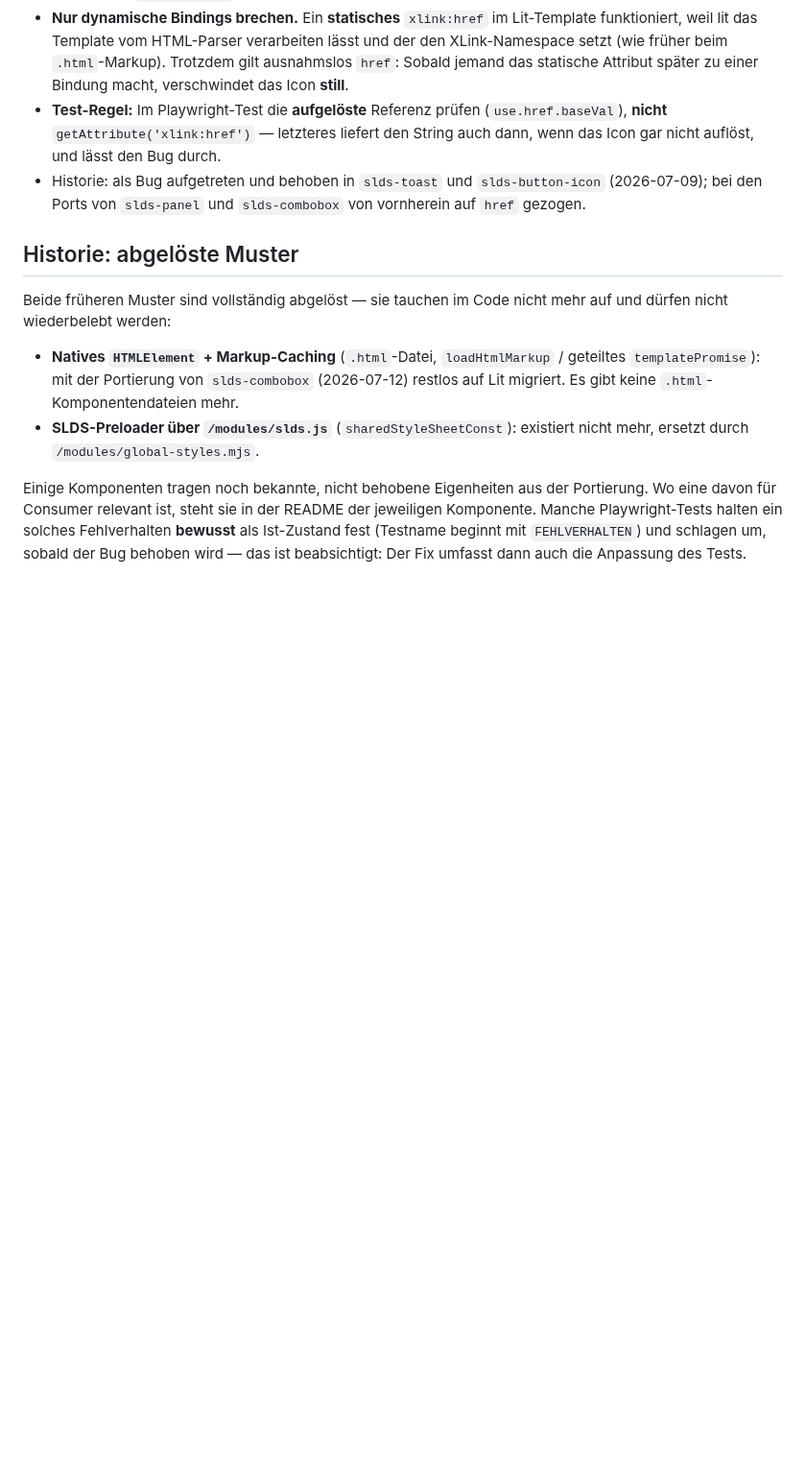
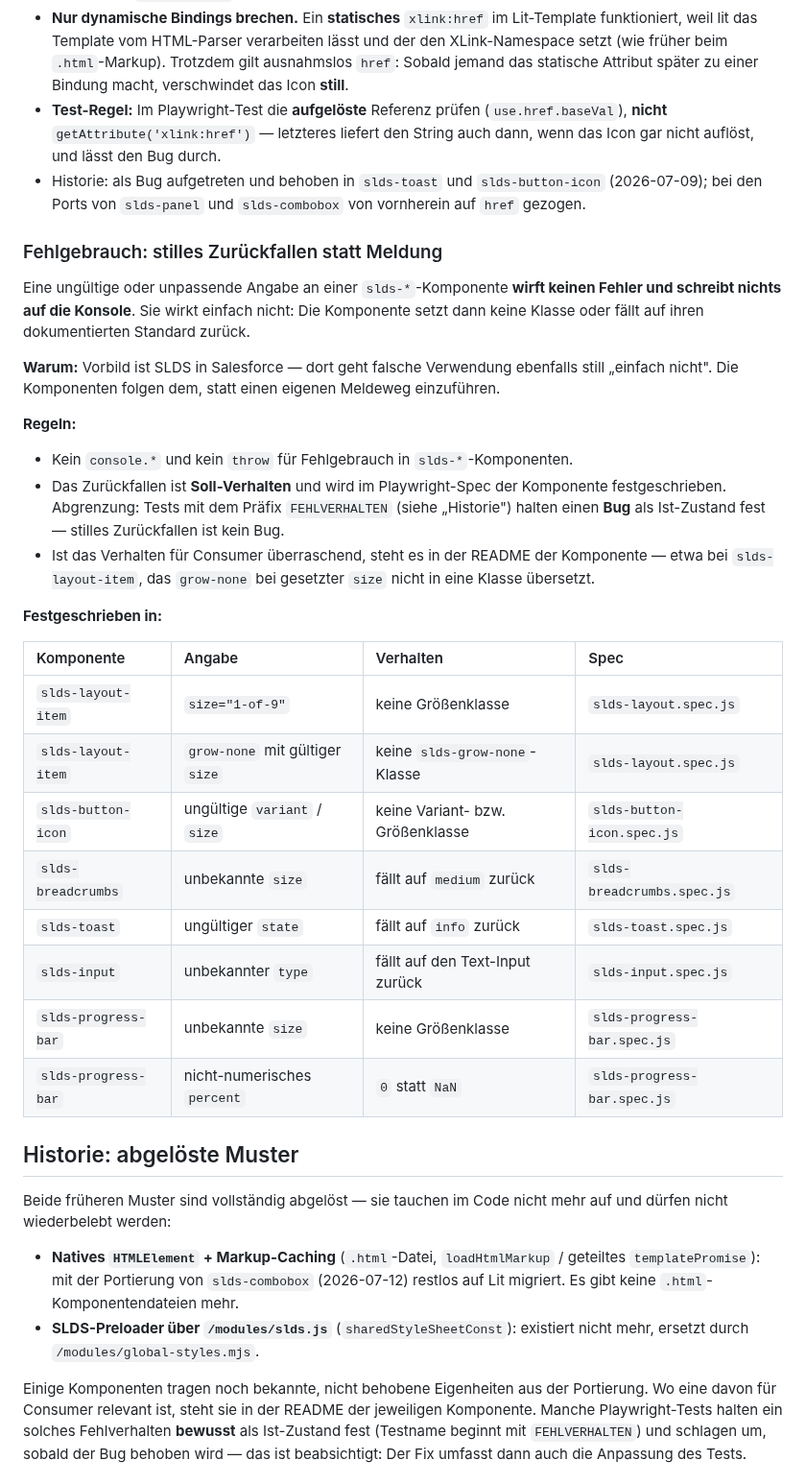
Before and after one commit to DavidWalther/PageHost, a Markdown page: doc/conventions.md, the part around the change. Shown at 96% size. Rendered like a GitHub page; blank space fills up the shorter version.

Commit message:
conventions: document silent fallback on misuse
- new section under the Lit pattern: an invalid or unsuitable input to an slds-* component throws nothing and logs nothing, it just has no effect or falls back to the documented default
- reason: SLDS in Salesforce behaves the same way, wrong usage simply does not work
- rules: no console.* and no throw for misuse (none exist in public/slds-components today); the fallback is intended behaviour and pinned in the component spec, unlike FEHLVERHALTEN tests, which pin a bug
- surprising cases belong in the component README, e.g. grow-none with a size on slds-layout-item
- table of the eight cases already pinned in slds-layout, slds-button-icon, slds-breadcrumbs, slds-toast, slds-input and slds-progress-bar specs (each checked to exist)

Co-Authored-By: Claude Opus 5 <noreply@anthropic.com>
Claude-Session: https://claude.ai/code/session_01S3VkizVaZUgdtoNzTx2K3W

```diff
--- a/doc/conventions.md
+++ b/doc/conventions.md
@@ -75,6 +75,41 @@ html`<svg class="slds-icon"><use xlink:href="${sprite}#${name}"></use></svg>`;
   `slds-button-icon` (2026-07-09); bei den Ports von `slds-panel` und
   `slds-combobox` von vornherein auf `href` gezogen.
 
+### Fehlgebrauch: stilles Zurückfallen statt Meldung
+
+Eine ungültige oder unpassende Angabe an einer `slds-*`-Komponente **wirft keinen
+Fehler und schreibt nichts auf die Konsole**. Sie wirkt einfach nicht: Die
+Komponente setzt dann keine Klasse oder fällt auf ihren dokumentierten Standard
+zurück.
+
+**Warum:** Vorbild ist SLDS in Salesforce — dort geht falsche Verwendung ebenfalls
+still „einfach nicht". Die Komponenten folgen dem, statt einen eigenen Meldeweg
+einzuführen.
+
+**Regeln:**
+
+- Kein `console.*` und kein `throw` für Fehlgebrauch in `slds-*`-Komponenten.
+- Das Zurückfallen ist **Soll-Verhalten** und wird im Playwright-Spec der
+  Komponente festgeschrieben. Abgrenzung: Tests mit dem Präfix `FEHLVERHALTEN`
+  (siehe „Historie") halten einen **Bug** als Ist-Zustand fest — stilles
+  Zurückfallen ist kein Bug.
+- Ist das Verhalten für Consumer überraschend, steht es in der README der
+  Komponente — etwa bei `slds-layout-item`, das `grow-none` bei gesetzter
+  `size` nicht in eine Klasse übersetzt.
+
+**Festgeschrieben in:**
+
+| Komponente          | Angabe                          | Verhalten                        | Spec                        |
+| :------------------ | :------------------------------ | :------------------------------- | :-------------------------- |
+| `slds-layout-item`  | `size="1-of-9"`                 | keine Größenklasse               | `slds-layout.spec.js`       |
+| `slds-layout-item`  | `grow-none` mit gültiger `size` | keine `slds-grow-none`-Klasse    | `slds-layout.spec.js`       |
+| `slds-button-icon`  | ungültige `variant` / `size`    | keine Variant- bzw. Größenklasse | `slds-button-icon.spec.js`  |
+| `slds-breadcrumbs`  | unbekannte `size`               | fällt auf `medium` zurück        | `slds-breadcrumbs.spec.js`  |
+| `slds-toast`        | ungültiger `state`              | fällt auf `info` zurück          | `slds-toast.spec.js`        |
+| `slds-input`        | unbekannter `type`              | fällt auf den Text-Input zurück  | `slds-input.spec.js`        |
+| `slds-progress-bar` | unbekannte `size`               | keine Größenklasse               | `slds-progress-bar.spec.js` |
+| `slds-progress-bar` | nicht-numerisches `percent`     | `0` statt `NaN`                  | `slds-progress-bar.spec.js` |
+
 ## Historie: abgelöste Muster
 
 Beide früheren Muster sind vollständig abgelöst — sie tauchen im Code nicht mehr
```
